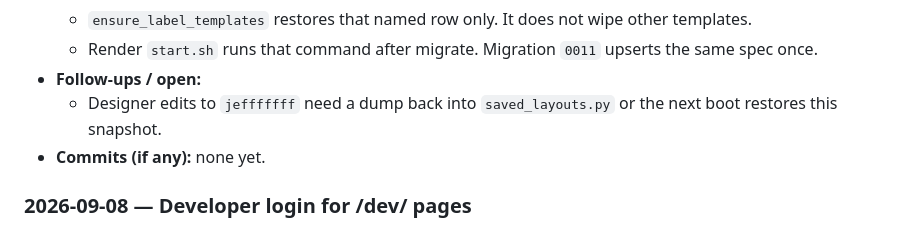
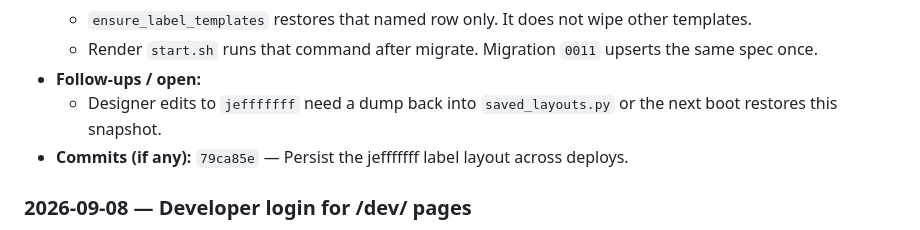
Before and after one commit to Shin-da/pj_erp_django, a Markdown page: PROJECT_WORKLOG.md, the part around the change. GitHub-like rendering.

Commit message:
Record the jefffffff persist commit in the work log.

```diff
--- a/PROJECT_WORKLOG.md
+++ b/PROJECT_WORKLOG.md
@@ -61,7 +61,7 @@ Major modules touched in commits so far: core, accounts, locations, catalogue, i
   - Render `start.sh` runs that command after migrate. Migration `0011` upserts the same spec once.
 - **Follow-ups / open:**
   - Designer edits to `jefffffff` need a dump back into `saved_layouts.py` or the next boot restores this snapshot.
-- **Commits (if any):** none yet.
+- **Commits (if any):** `79ca85e` — Persist the jefffffff label layout across deploys.
 
 ### 2026-09-08 — Developer login for /dev/ pages
 
```
